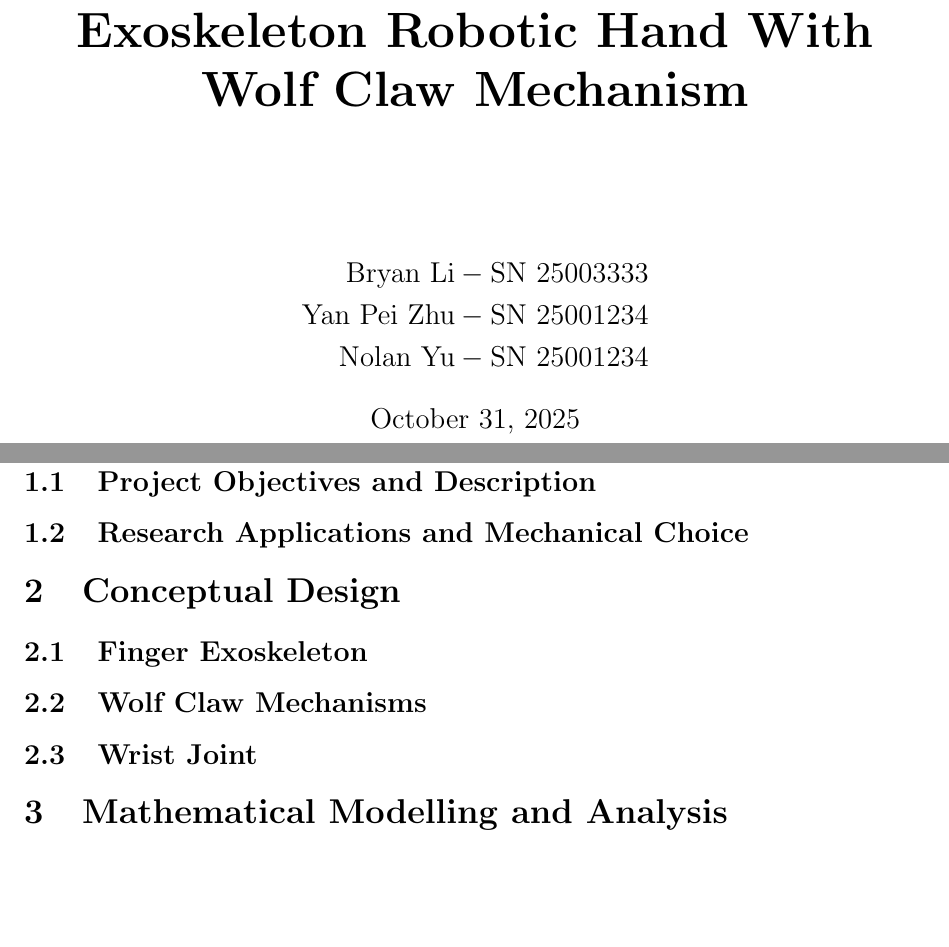
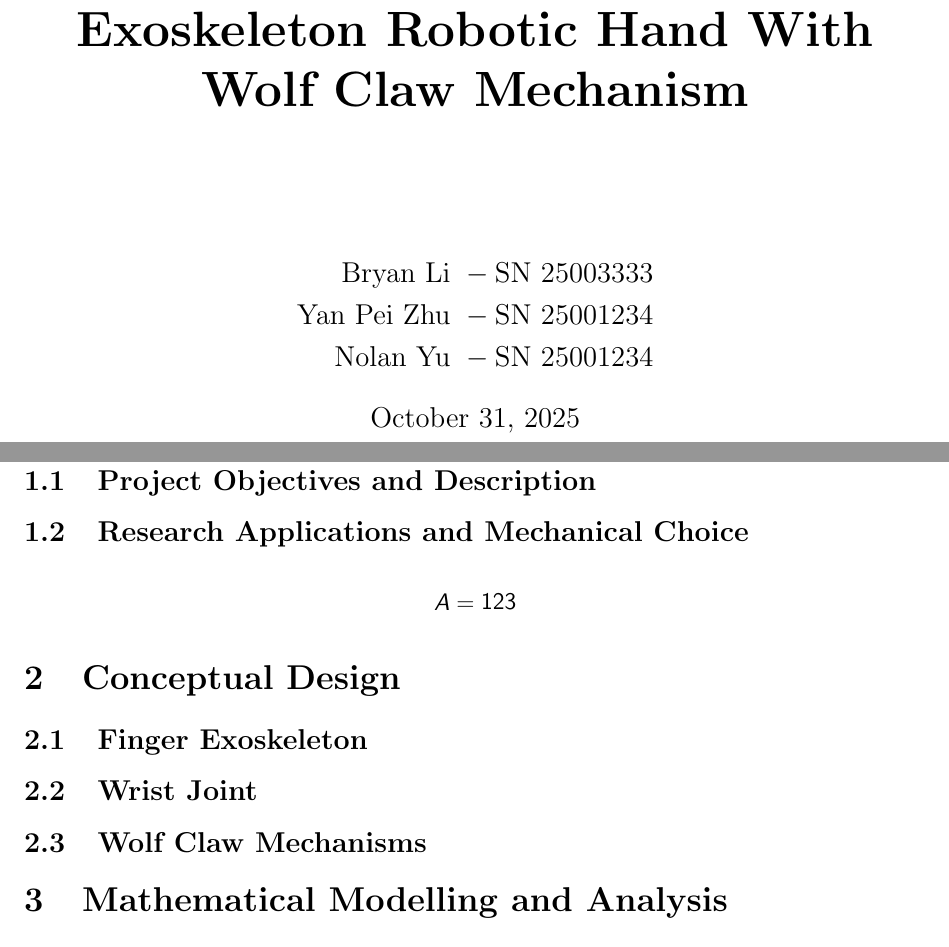
Before and after one commit to UCL-MM-Group-1/exoskeleton-robotic-hand-with-wolf-claw-mechanism, a LaTeX document (report/report.tex): two parts of pages 1 and 3 of 4, joined at a grey line, cut so that both start at the same text, the shorter picture padded with empty space. Compiled offline with pdfLaTeX.

Commit message:
swap 2.2 2.3

```diff
--- a/report/report.tex
+++ b/report/report.tex
@@ -8,6 +8,12 @@
 \usepackage[super, sort&compress]{natbib}
 \usepackage{hyperref}
 \usepackage{url}
+
+\usepackage{physics}
+
+\newtheorem{theorem}{Theorem}
+\newtheorem{lemma}{Lemma}
+\newtheorem{proof}{Proof}
 
 \usepackage{titling}
 \pretitle{\begin{center}\Huge\bfseries}
@@ -29,9 +35,9 @@
 
 \author{
     \begin{align*}
-        \text{Bryan Li} &-  \text{SN 25003333} \\
-        \text{Yan Pei Zhu} &-  \text{SN 25001234}\\
-        \text{Nolan Yu} &-  \text{SN 25001234}
+        \text{Bryan Li}\ &-  \text{SN 25003333} \\
+        \text{Yan Pei Zhu}\ &-  \text{SN 25001234}\\
+        \text{Nolan Yu}\ &-  \text{SN 25001234}
     \end{align*}
 }
 
@@ -41,7 +47,6 @@
 \begin{document}
 
 \begin{titlepage}
-	\huge
 	\maketitle
 \end{titlepage}
 
@@ -52,11 +57,17 @@
 \section{Introduction}
 \subsection{Project Objectives and Description}
 \subsection{Research Applications and Mechanical Choice}
+\begin{align*}
+	A & =
+	\begin{matrix}
+		1 2 3
+	\end{matrix}
+\end{align*}
 
 \section{Conceptual Design}
 \subsection{Finger Exoskeleton}
+\subsection{Wrist Joint}
 \subsection{Wolf Claw Mechanisms}
-\subsection{Wrist Joint}
 
 \section{Mathematical Modelling and Analysis}
 \subsection{Driving Method and Transmission}
```
Also changed, not shown: report/report.pdf, report/report.tex (2 more changed lines).
